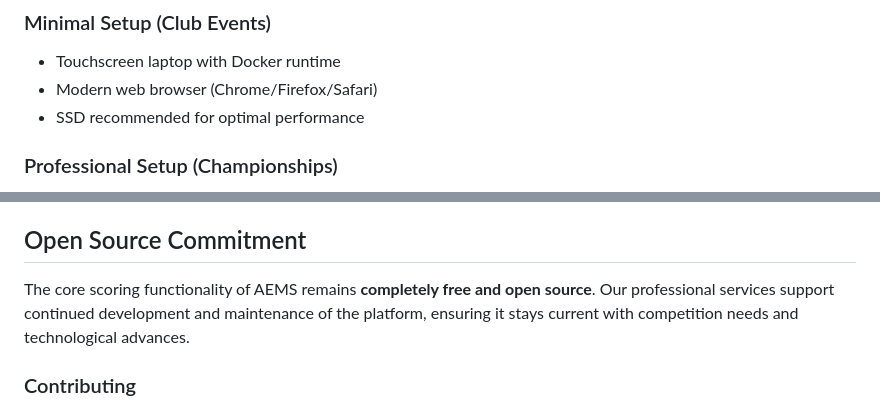
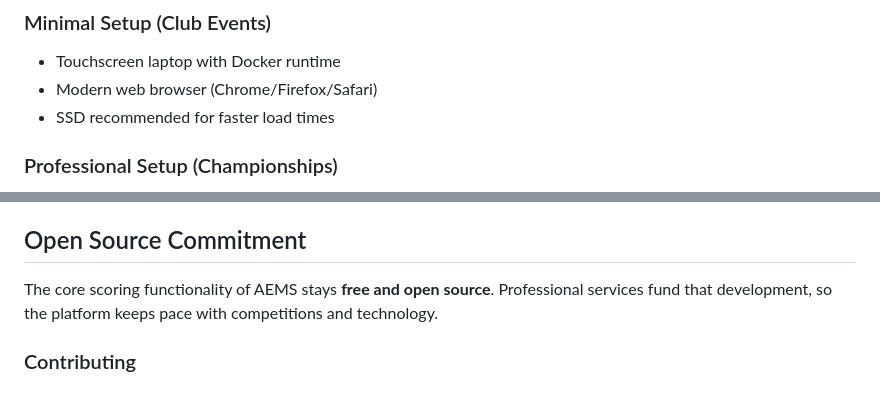
Before and after one commit to AntonyM71/AEMS, a Markdown page: README.md, 2 parts joined by grey strips. GitHub-like rendering.

```diff
--- a/README.md
+++ b/README.md
@@ -101,7 +101,7 @@ Perfect for clubs and organizers comfortable with technical setup:
 ### Minimal Setup (Club Events)
 - Touchscreen laptop with Docker runtime
 - Modern web browser (Chrome/Firefox/Safari)
-- SSD recommended for optimal performance
+- SSD recommended for faster load times
 
 ### Professional Setup (Championships)
 - Server machine (laptop or dedicated hardware)
@@ -129,7 +129,7 @@ Perfect for clubs and organizers comfortable with technical setup:
 
 ## Open Source Commitment
 
-The core scoring functionality of AEMS remains **completely free and open source**. Our professional services support continued development and maintenance of the platform, ensuring it stays current with competition needs and technological advances.
+The core scoring functionality of AEMS stays **free and open source**. Professional services fund that development, so the platform keeps pace with competitions and technology.
 
 ### Contributing
 - 🐛 **Bug Reports** - Help us improve through [GitHub Issues](https://github.com/AntonyM71/AEMS/issues)
```
Also changed, not shown: other parts of README.md (+12 -12 lines).
